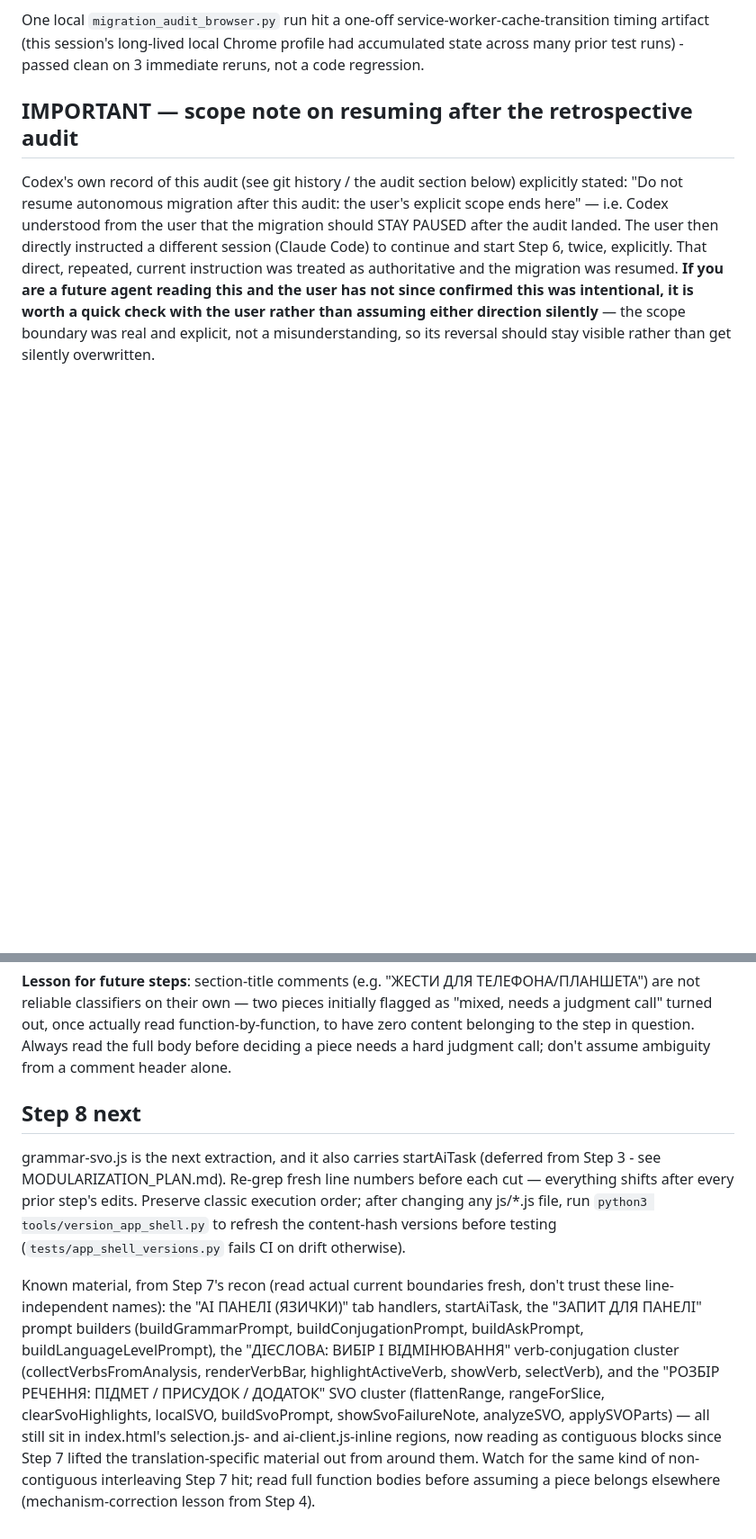
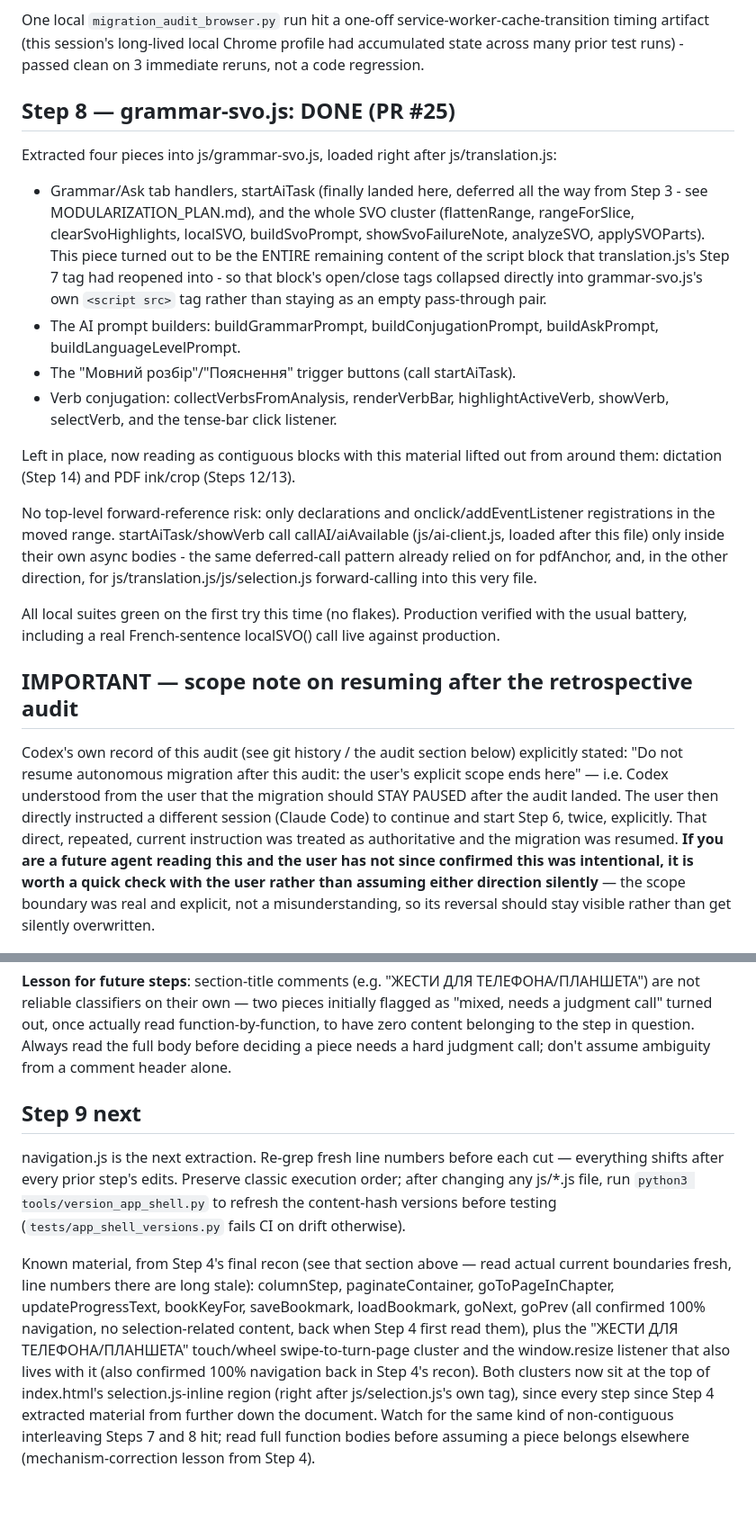
Before and after one commit to zavoritniigor-ui/ai-ebook-reader, a Markdown page: MIGRATION_STATUS.md, 2 parts joined by grey strips. Shown at 90% size. GitHub-like rendering; blank space fills up the shorter version.

Commit message:
docs: mark Step 8 (grammar-svo.js) done, point to Step 9
Co-Authored-By: Claude Sonnet 5 <noreply@anthropic.com>

```diff
--- a/MIGRATION_STATUS.md
+++ b/MIGRATION_STATUS.md
@@ -120,6 +120,35 @@ core.js (already loaded) and standard DOM APIs.
 One local `migration_audit_browser.py` run hit a one-off service-worker-cache-transition
 timing artifact (this session's long-lived local Chrome profile had accumulated state across
 many prior test runs) - passed clean on 3 immediate reruns, not a code regression.
+
+## Step 8 — grammar-svo.js: DONE (PR #25)
+
+Extracted four pieces into js/grammar-svo.js, loaded right after js/translation.js:
+
+- Grammar/Ask tab handlers, startAiTask (finally landed here, deferred all the way from
+  Step 3 - see MODULARIZATION_PLAN.md), and the whole SVO cluster (flattenRange,
+  rangeForSlice, clearSvoHighlights, localSVO, buildSvoPrompt, showSvoFailureNote, analyzeSVO,
+  applySVOParts). This piece turned out to be the ENTIRE remaining content of the script block
+  that translation.js's Step 7 tag had reopened into - so that block's open/close tags
+  collapsed directly into grammar-svo.js's own `<script src>` tag rather than staying as an
+  empty pass-through pair.
+- The AI prompt builders: buildGrammarPrompt, buildConjugationPrompt, buildAskPrompt,
+  buildLanguageLevelPrompt.
+- The "Мовний розбір"/"Пояснення" trigger buttons (call startAiTask).
+- Verb conjugation: collectVerbsFromAnalysis, renderVerbBar, highlightActiveVerb, showVerb,
+  selectVerb, and the tense-bar click listener.
+
+Left in place, now reading as contiguous blocks with this material lifted out from around
+them: dictation (Step 14) and PDF ink/crop (Steps 12/13).
+
+No top-level forward-reference risk: only declarations and onclick/addEventListener
+registrations in the moved range. startAiTask/showVerb call callAI/aiAvailable
+(js/ai-client.js, loaded after this file) only inside their own async bodies - the same
+deferred-call pattern already relied on for pdfAnchor, and, in the other direction, for
+js/translation.js/js/selection.js forward-calling into this very file.
+
+All local suites green on the first try this time (no flakes). Production verified with the
+usual battery, including a real French-sentence localSVO() call live against production.
 
 ## IMPORTANT — scope note on resuming after the retrospective audit
 
@@ -247,23 +276,21 @@ call" turned out, once actually read function-by-function, to have zero content
 the step in question. Always read the full body before deciding a piece needs a hard judgment
 call; don't assume ambiguity from a comment header alone.
 
-## Step 8 next
+## Step 9 next
 
-grammar-svo.js is the next extraction, and it also carries startAiTask (deferred from Step 3 -
-see MODULARIZATION_PLAN.md). Re-grep fresh line numbers before each cut — everything shifts
-after every prior step's edits. Preserve classic execution order; after changing any js/*.js
-file, run `python3 tools/version_app_shell.py` to refresh the content-hash versions before
-testing (`tests/app_shell_versions.py` fails CI on drift otherwise).
+navigation.js is the next extraction. Re-grep fresh line numbers before each cut — everything
+shifts after every prior step's edits. Preserve classic execution order; after changing any
+js/*.js file, run `python3 tools/version_app_shell.py` to refresh the content-hash versions
+before testing (`tests/app_shell_versions.py` fails CI on drift otherwise).
 
-Known material, from Step 7's recon (read actual current boundaries fresh, don't trust these
-line-independent names): the "AI ПАНЕЛІ (ЯЗИЧКИ)" tab handlers, startAiTask, the "ЗАПИТ ДЛЯ
-ПАНЕЛІ" prompt builders (buildGrammarPrompt, buildConjugationPrompt, buildAskPrompt,
-buildLanguageLevelPrompt), the "ДІЄСЛОВА: ВИБІР І ВІДМІНЮВАННЯ" verb-conjugation cluster
-(collectVerbsFromAnalysis, renderVerbBar, highlightActiveVerb, showVerb, selectVerb), and the
-"РОЗБІР РЕЧЕННЯ: ПІДМЕТ / ПРИСУДОК / ДОДАТОК" SVO cluster (flattenRange, rangeForSlice,
-clearSvoHighlights, localSVO, buildSvoPrompt, showSvoFailureNote, analyzeSVO,
-applySVOParts) — all still sit in index.html's selection.js- and ai-client.js-inline regions,
-now reading as contiguous blocks since Step 7 lifted the translation-specific material out
-from around them. Watch for the same kind of non-contiguous interleaving Step 7 hit; read full
-function bodies before assuming a piece belongs elsewhere (mechanism-correction lesson from
-Step 4).
+Known material, from Step 4's final recon (see that section above — read actual current
+boundaries fresh, line numbers there are long stale): columnStep, paginateContainer,
+goToPageInChapter, updateProgressText, bookKeyFor, saveBookmark, loadBookmark, goNext, goPrev
+(all confirmed 100% navigation, no selection-related content, back when Step 4 first read
+them), plus the "ЖЕСТИ ДЛЯ ТЕЛЕФОНА/ПЛАНШЕТА" touch/wheel swipe-to-turn-page cluster and the
+window.resize listener that also lives with it (also confirmed 100% navigation back in Step
+4's recon). Both clusters now sit at the top of index.html's selection.js-inline region
+(right after js/selection.js's own tag), since every step since Step 4 extracted material
+from further down the document. Watch for the same kind of non-contiguous interleaving Steps
+7 and 8 hit; read full function bodies before assuming a piece belongs elsewhere
+(mechanism-correction lesson from Step 4).
```
Also changed, not shown: other parts of MIGRATION_STATUS.md (+10 -10 lines), HANDOFF.md (+21 -19 lines).
